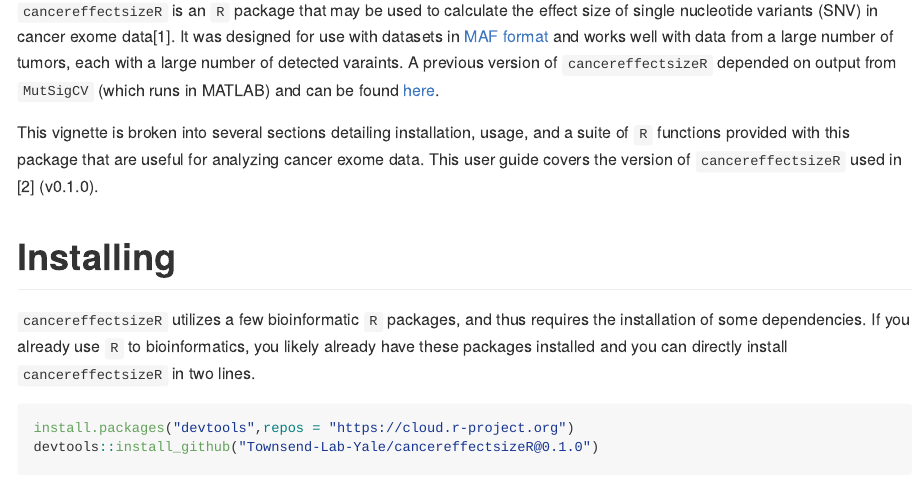
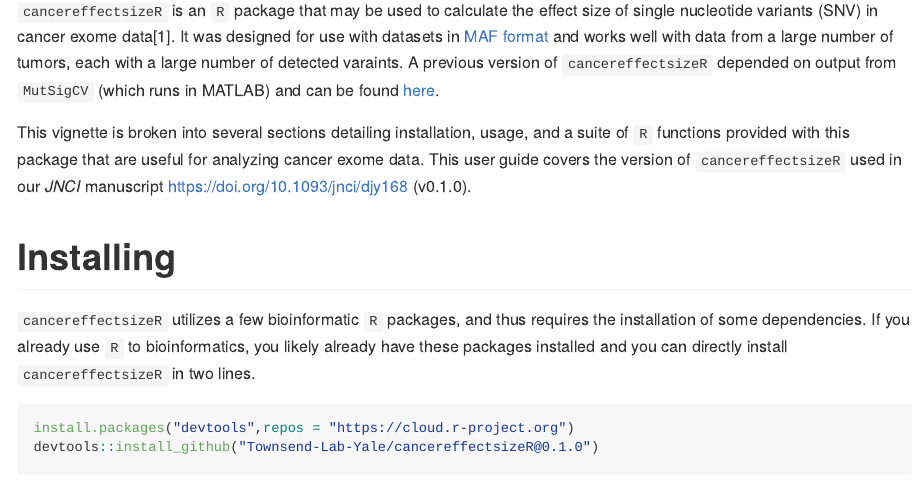
Before and after one commit to Townsend-Lab-Yale/cancereffectsizeR, an R Markdown document (user_guide/cancereffectsizeR_user_guide.Rmd): the page in a window 1100 px wide, from 510 px down. The pictures show the output file user_guide/cancereffectsizeR_user_guide.md that the author committed with the source, drawn offline in the style of GitHub; long lines of code are wrapped.

Commit message:
added citation to user guide

```diff
--- a/user_guide/cancereffectsizeR_user_guide.Rmd
+++ b/user_guide/cancereffectsizeR_user_guide.Rmd
@@ -19,7 +19,7 @@ library(cancereffectsizeR)
 
 `cancereffectsizeR` is an `R` package that may be used to calculate the effect size of single nucleotide variants (SNV) in cancer exome data[^1]. It was designed for use with datasets in [MAF format](https://docs.gdc.cancer.gov/Data/File_Formats/MAF_Format/) and works well with data from a large number of tumors, each with a large number of detected varaints. A previous version of `cancereffectsizeR` depended on output from `MutSigCV` (which runs in MATLAB) and can be found [here](https://github.com/Townsend-Lab-Yale/SNV_selection_intensity).
 
-This vignette is broken into several sections detailing installation, usage, and a suite of `R` functions provided with this package that are useful for analyzing cancer exome data. This user guide covers the version of `cancereffectsizeR` used in [^1] (v0.1.0).
+This vignette is broken into several sections detailing installation, usage, and a suite of `R` functions provided with this package that are useful for analyzing cancer exome data. This user guide covers the version of `cancereffectsizeR` used in our *JNCI* manuscript <https://doi.org/10.1093/jnci/djy168> (v0.1.0).
 
 [^1]: Cannataro, V. L., Gaffney, S. G., Townsend, J. P., “Effect sizes of somatic mutations in cancer" JNCI, (2018): <https://doi.org/10.1093/jnci/djy168>
 
```
Also changed, not shown: user_guide/cancereffectsizeR_user_guide.md.
